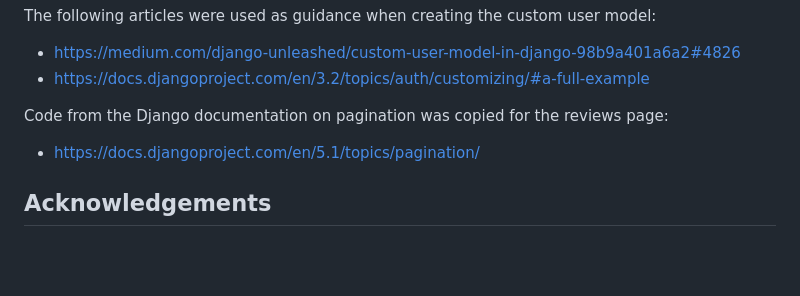
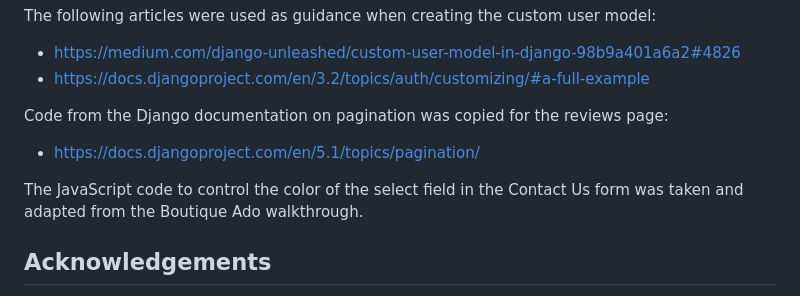
Before and after one commit to simonhw/gardening-services, a Markdown page: README.md, the part around the change. Rendered like a GitHub page; blank space fills up the shorter version.

Commit message:
Docs: Update code credits in README.

```diff
--- a/README.md
+++ b/README.md
@@ -642,6 +642,9 @@ Code from the Django documentation on pagination was copied for the reviews page
 
 - [https://docs.djangoproject.com/en/5.1/topics/pagination/](https://docs.djangoproject.com/en/5.1/topics/pagination/)
 
+The JavaScript code to control the color of the select field in the Contact Us form was taken and adapted from the Boutique Ado walkthrough.
+
+
 ## Acknowledgements
 - [Creating Your First README - Kera Cudmore](https://github.com/kera-cudmore/readme-examples)
 - I would like to thank my CI Mentor [Graeme Taylor](https://github.com/G-Taylor) for his support and advice throughout the development phase.
```
